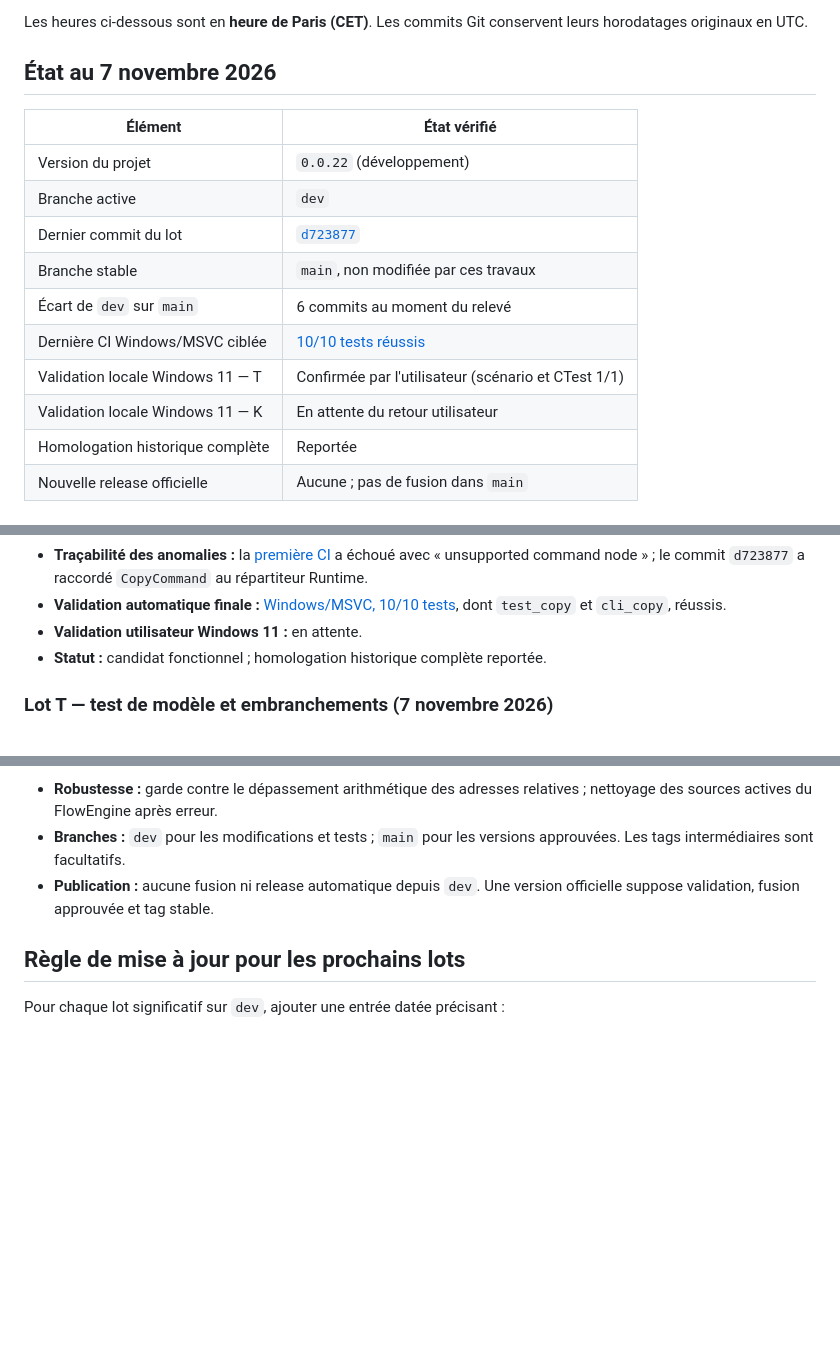
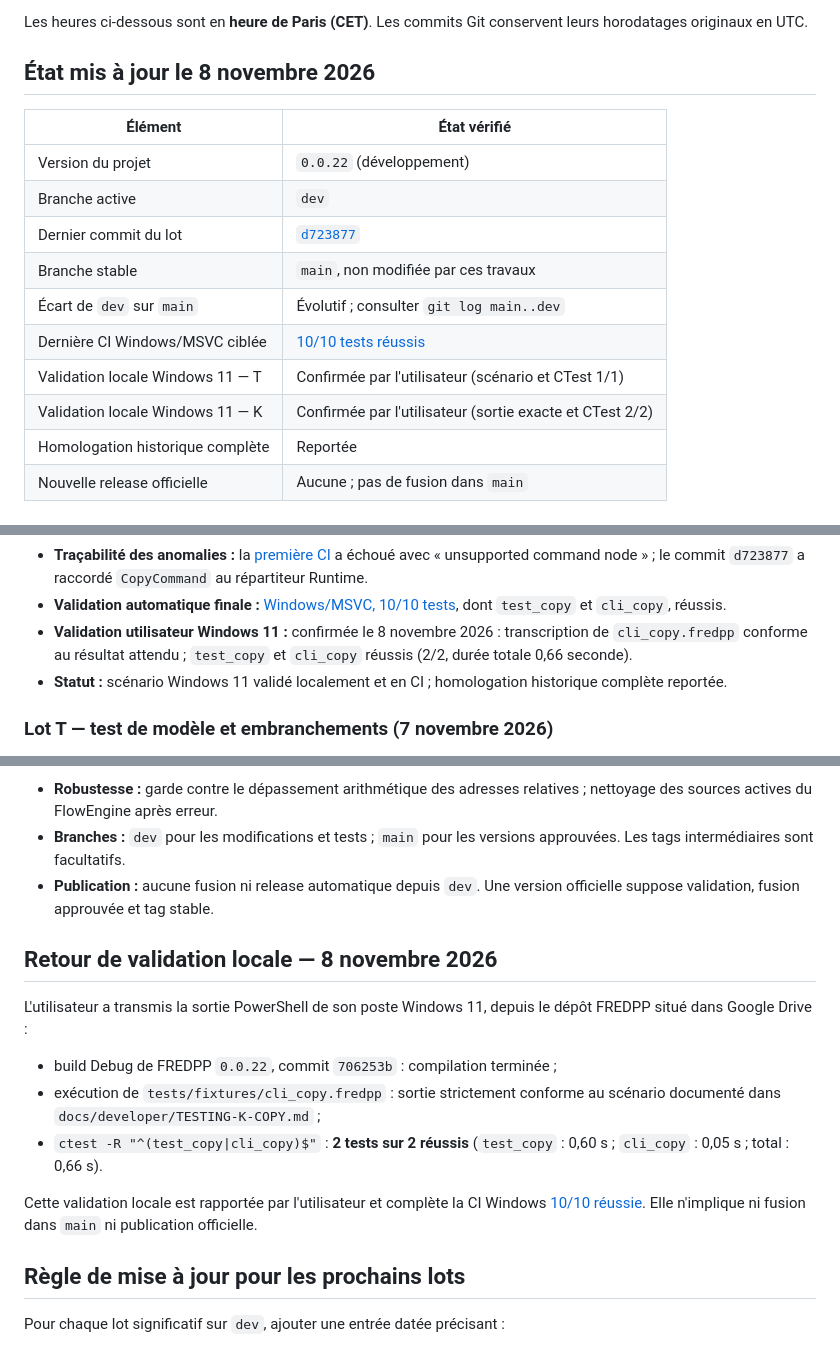
Before and after one commit to PatrickRioche/FREDPP, a Markdown page: docs/project/DEVELOPMENT_LOG.md, 3 parts joined by grey strips. Drawn GitHub-style; blank space fills up the shorter version.

Commit message:
docs(log): record Windows 11 user validation of historical K command

```diff
--- a/docs/project/DEVELOPMENT_LOG.md
+++ b/docs/project/DEVELOPMENT_LOG.md
@@ -11,7 +11,7 @@ Ce journal suit les **travaux sur la branche `dev`** avant leur intégration
 Les heures ci-dessous sont en **heure de Paris (CET)**. Les commits Git
 conservent leurs horodatages originaux en UTC.
 
-## État au 7 novembre 2026
+## État mis à jour le 8 novembre 2026
 
 | Élément | État vérifié |
 |---|---|
@@ -19,10 +19,10 @@ conservent leurs horodatages originaux en UTC.
 | Branche active | `dev` |
 | Dernier commit du lot | [`d723877`](https://github.com/PatrickRioche/FREDPP/commit/d723877a4f0e545cd506fc7bfe6704e3520e493c) |
 | Branche stable | `main`, non modifiée par ces travaux |
-| Écart de `dev` sur `main` | 6 commits au moment du relevé |
+| Écart de `dev` sur `main` | Évolutif ; consulter `git log main..dev` |
 | Dernière CI Windows/MSVC ciblée | [10/10 tests réussis](https://github.com/PatrickRioche/FREDPP/actions/runs/42417481573) |
 | Validation locale Windows 11 — T | Confirmée par l'utilisateur (scénario et CTest 1/1) |
-| Validation locale Windows 11 — K | En attente du retour utilisateur |
+| Validation locale Windows 11 — K | Confirmée par l'utilisateur (sortie exacte et CTest 2/2) |
 | Homologation historique complète | Reportée |
 | Nouvelle release officielle | Aucune ; pas de fusion dans `main` |
 
@@ -54,8 +54,11 @@ conservent leurs horodatages originaux en UTC.
   a raccordé `CopyCommand` au répartiteur Runtime.
 - **Validation automatique finale :** [Windows/MSVC, 10/10 tests](https://github.com/PatrickRioche/FREDPP/actions/runs/42417481573),
   dont `test_copy` et `cli_copy`, réussis.
-- **Validation utilisateur Windows 11 :** en attente.
-- **Statut :** candidat fonctionnel ; homologation historique complète reportée.
+- **Validation utilisateur Windows 11 :** confirmée le 8 novembre 2026 :
+  transcription de `cli_copy.fredpp` conforme au résultat attendu ;
+  `test_copy` et `cli_copy` réussis (2/2, durée totale 0,66 seconde).
+- **Statut :** scénario Windows 11 validé localement et en CI ;
+  homologation historique complète reportée.
 
 ### Lot T — test de modèle et embranchements (7 novembre 2026)
 
@@ -84,6 +87,21 @@ conservent leurs horodatages originaux en UTC.
 - **Publication :** aucune fusion ni release automatique depuis `dev`.
   Une version officielle suppose validation, fusion approuvée et tag stable.
 
+## Retour de validation locale — 8 novembre 2026
+
+L'utilisateur a transmis la sortie PowerShell de son poste Windows 11,
+depuis le dépôt FREDPP situé dans Google Drive :
+
+- build Debug de FREDPP `0.0.22`, commit `706253b` : compilation terminée ;
+- exécution de `tests/fixtures/cli_copy.fredpp` : sortie strictement conforme
+  au scénario documenté dans `docs/developer/TESTING-K-COPY.md` ;
+- `ctest -R "^(test_copy|cli_copy)$"` : **2 tests sur 2 réussis**
+  (`test_copy` : 0,60 s ; `cli_copy` : 0,05 s ; total : 0,66 s).
+
+Cette validation locale est rapportée par l'utilisateur et complète la CI
+Windows [10/10 réussie](https://github.com/PatrickRioche/FREDPP/actions/runs/42417481573).
+Elle n'implique ni fusion dans `main` ni publication officielle.
+
 ## Règle de mise à jour pour les prochains lots
 
 Pour chaque lot significatif sur `dev`, ajouter une entrée datée précisant :
```
